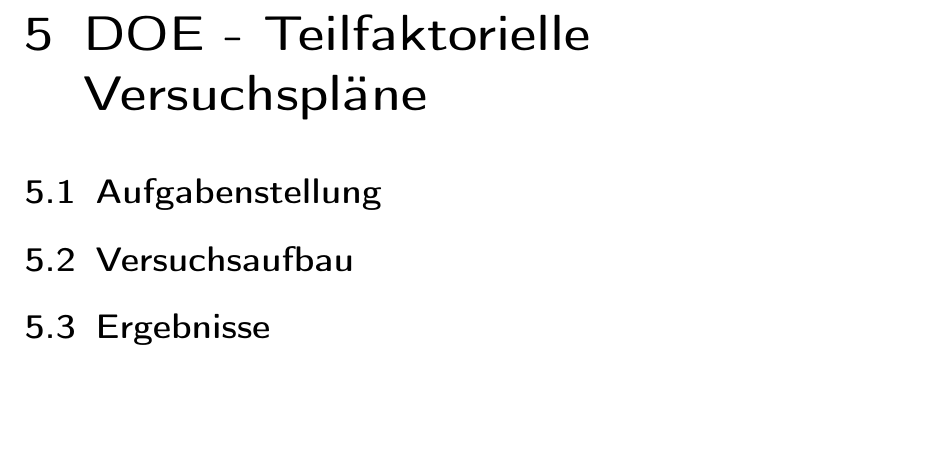
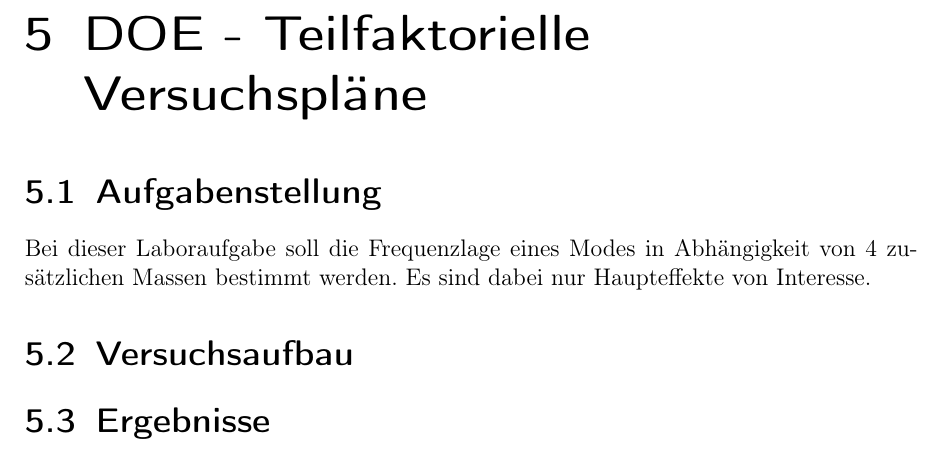
Before and after one commit to Suirad001/Labor_Witteveen, a LaTeX thesis (Bericht/PRT3LB_Bericht_DOE.tex, which reads Bericht/Text/0501-Haupkapitel04.tex): part of page 10 of 13, cut so that both start at the same text, the shorter picture padded with empty space. Compiled offline with pdfLaTeX.

Commit message:
Aufgabenstellung hinzu

```diff
--- a/Bericht/Text/0501-Haupkapitel04.tex
+++ b/Bericht/Text/0501-Haupkapitel04.tex
@@ -2,6 +2,11 @@
 \label{sec: Hauptkapitel 1}
 
 \section{Aufgabenstellung}
+    % Grundziel
+    %----------
+    Bei dieser Laboraufgabe soll die Frequenzlage eines Modes in Abhängigkeit von
+    4 zusätzlichen Massen bestimmt werden. Es sind dabei nur Haupteffekte von
+    Interesse.
 %================================================================================
 
 \section{Versuchsaufbau}
```
